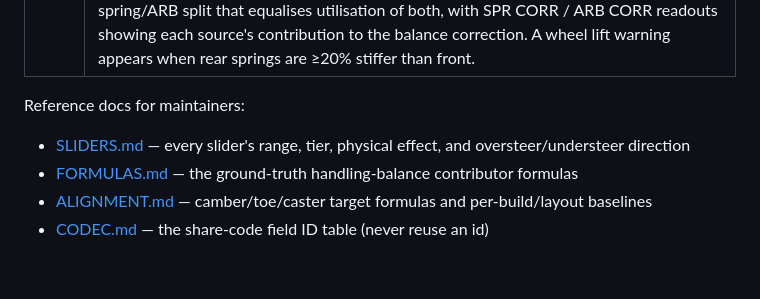
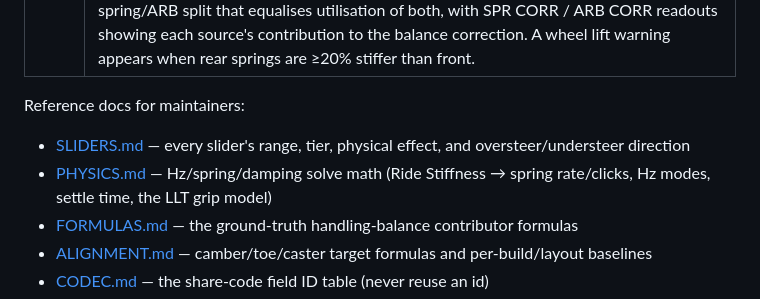
Before and after one commit to SoloCandy/solocandy.github.io, a Markdown page: README.md, the part around the change. Rendered like a GitHub page; blank space fills up the shorter version.

```diff
--- a/README.md
+++ b/README.md
@@ -39,6 +39,7 @@ A **BEG / INT / PRO** toggle in the header controls how much of the input surfac
 
 Reference docs for maintainers:
 - [SLIDERS.md](docs/SLIDERS.md) — every slider's range, tier, physical effect, and oversteer/understeer direction
+- [PHYSICS.md](docs/PHYSICS.md) — Hz/spring/damping solve math (Ride Stiffness → spring rate/clicks, Hz modes, settle time, the LLT grip model)
 - [FORMULAS.md](docs/FORMULAS.md) — the ground-truth handling-balance contributor formulas
 - [ALIGNMENT.md](docs/ALIGNMENT.md) — camber/toe/caster target formulas and per-build/layout baselines
 - [CODEC.md](docs/CODEC.md) — the share-code field ID table (never reuse an id)
```
Also changed, not shown: docs/FORMULAS.md (+4 -0 lines), docs/PHYSICS.md (added, +135 -0 lines).
